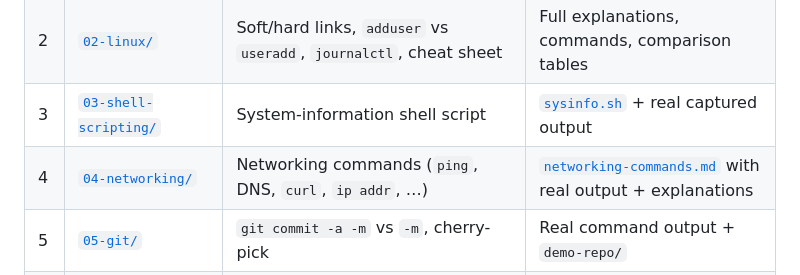
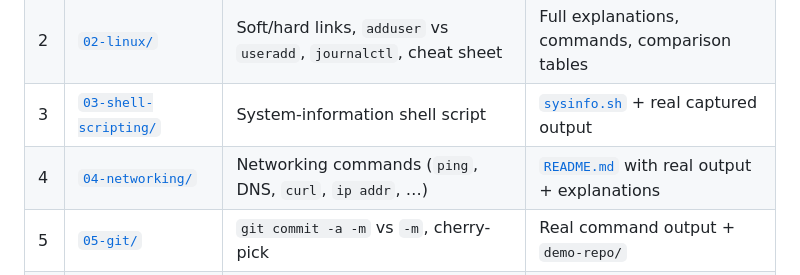
Before and after one commit to milesmoralis2411/devops_hw, a Markdown page: README.md, the part around the change. Drawn GitHub-style.

Commit message:
Rename networking doc to README.md so the folder renders on GitHub

```diff
--- a/README.md
+++ b/README.md
@@ -11,7 +11,7 @@ commands, and output/explanations.
 | 1 | [`01-docker-networking-volumes/`](01-docker-networking-volumes/) | Docker container/host/overlay networking & bind-mount volumes | Documented commands + expected output for all 4 tasks |
 | 2 | [`02-linux/`](02-linux/) | Soft/hard links, `adduser` vs `useradd`, `journalctl`, cheat sheet | Full explanations, commands, comparison tables |
 | 3 | [`03-shell-scripting/`](03-shell-scripting/) | System-information shell script | [`sysinfo.sh`](03-shell-scripting/sysinfo.sh) + real captured output |
-| 4 | [`04-networking/`](04-networking/) | Networking commands (`ping`, DNS, `curl`, `ip addr`, …) | [`networking-commands.md`](04-networking/networking-commands.md) with real output + explanations |
+| 4 | [`04-networking/`](04-networking/) | Networking commands (`ping`, DNS, `curl`, `ip addr`, …) | [`README.md`](04-networking/README.md) with real output + explanations |
 | 5 | [`05-git/`](05-git/) | `git commit -a -m` vs `-m`, cherry-pick | Real command output + `demo-repo/` |
 | 6 | [`06-docker-hello-world/`](06-docker-hello-world/) | 6 "Hello World" Dockerized apps | Node, Python, Java, Apache, React, Nginx — code + Dockerfiles |
 | 7 | [`07-docker-multi-stage/`](07-docker-multi-stage/) | Multi-stage Docker build on port 8080 | Go app + multi-stage Dockerfile + docs |
```
Also changed, not shown: 04-networking/README.md (renamed from 04-networking/networking-commands.md).
